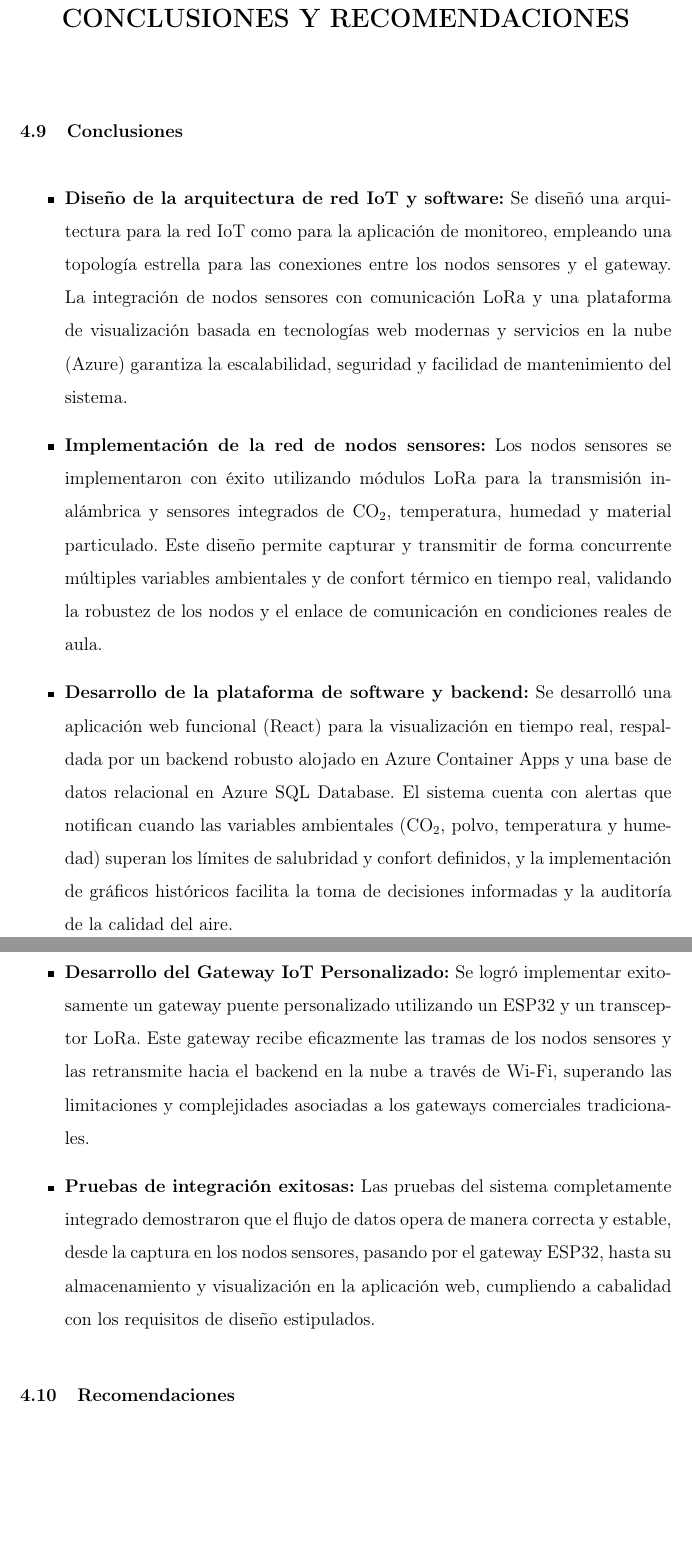
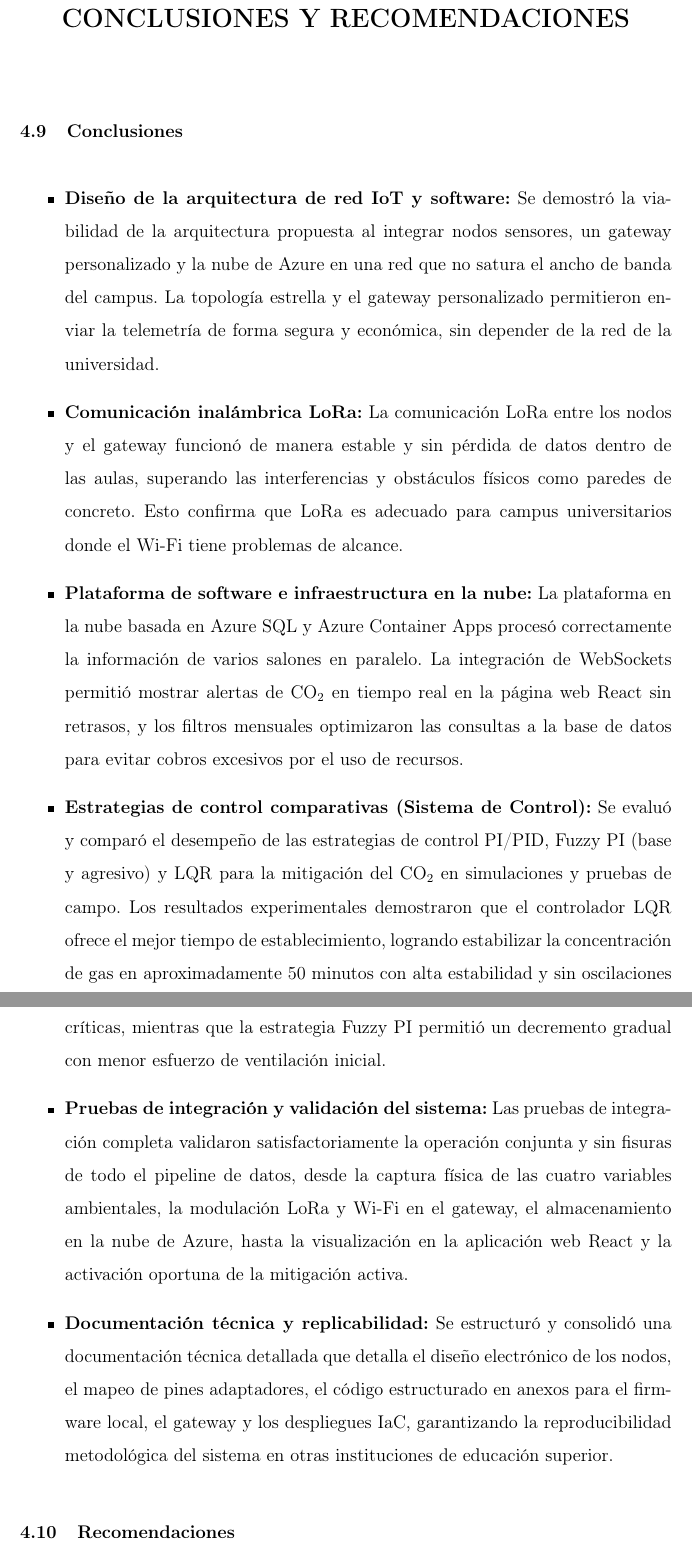
Before and after one commit to sebasandre2020/Tesis-2026-1, a LaTeX thesis (main.tex, which reads secciones/conclusiones.tex): two parts of pages 183 and 184 of 200, joined at a grey line, cut so that both start at the same text, the shorter picture padded with empty space. Compiled offline with pdfLaTeX.

Commit message:
Conclusiones

```diff
--- a/secciones/conclusiones.tex
+++ b/secciones/conclusiones.tex
@@ -3,15 +3,17 @@
 \section{Conclusiones}
 
 \begin{itemize}
-    \item \textbf{Diseño de la arquitectura de red IoT y software:} Se diseñó una arquitectura para la red IoT como para la aplicación de monitoreo, empleando una topología estrella para las conexiones entre los nodos sensores y el gateway. La integración de nodos sensores con comunicación LoRa y una plataforma de visualización basada en tecnologías web modernas y servicios en la nube (Azure) garantiza la escalabilidad, seguridad y facilidad de mantenimiento del sistema.
+    \item \textbf{Diseño de la arquitectura de red IoT y software:} Se demostró la viabilidad de la arquitectura propuesta al integrar nodos sensores, un gateway personalizado y la nube de Azure en una red que no satura el ancho de banda del campus. La topología estrella y el gateway personalizado permitieron enviar la telemetría de forma segura y económica, sin depender de la red de la universidad.
 
-    \item \textbf{Implementación de la red de nodos sensores:} Los nodos sensores se implementaron con éxito utilizando módulos LoRa para la transmisión inalámbrica y sensores integrados de CO\(_2\), temperatura, humedad y material particulado. Este diseño permite capturar y transmitir de forma concurrente múltiples variables ambientales y de confort térmico en tiempo real, validando la robustez de los nodos y el enlace de comunicación en condiciones reales de aula.
+    \item \textbf{Comunicación inalámbrica LoRa:} La comunicación LoRa entre los nodos y el gateway funcionó de manera estable y sin pérdida de datos dentro de las aulas, superando las interferencias y obstáculos físicos como paredes de concreto. Esto confirma que LoRa es adecuado para campus universitarios donde el Wi-Fi tiene problemas de alcance.
 
-    \item \textbf{Desarrollo de la plataforma de software y backend:} Se desarrolló una aplicación web funcional (React) para la visualización en tiempo real, respaldada por un backend robusto alojado en Azure Container Apps y una base de datos relacional en Azure SQL Database. El sistema cuenta con alertas que notifican cuando las variables ambientales (CO\(_2\), polvo, temperatura y humedad) superan los límites de salubridad y confort definidos, y la implementación de gráficos históricos facilita la toma de decisiones informadas y la auditoría de la calidad del aire.
+    \item \textbf{Plataforma de software e infraestructura en la nube:} La plataforma en la nube basada en Azure SQL y Azure Container Apps procesó correctamente la información de varios salones en paralelo. La integración de WebSockets permitió mostrar alertas de CO\(_2\) en tiempo real en la página web React sin retrasos, y los filtros mensuales optimizaron las consultas a la base de datos para evitar cobros excesivos por el uso de recursos.
 
-    \item \textbf{Desarrollo del Gateway IoT Personalizado:} Se logró implementar exitosamente un gateway puente personalizado utilizando un ESP32 y un transceptor LoRa. Este gateway recibe eficazmente las tramas de los nodos sensores y las retransmite hacia el backend en la nube a través de Wi-Fi, superando las limitaciones y complejidades asociadas a los gateways comerciales tradicionales.
+    \item \textbf{Estrategias de control comparativas (Sistema de Control):} Se evaluó y comparó el desempeño de las estrategias de control PI/PID, Fuzzy PI (base y agresivo) y LQR para la mitigación del CO\(_2\) en simulaciones y pruebas de campo. Los resultados experimentales demostraron que el controlador LQR ofrece el mejor tiempo de establecimiento, logrando estabilizar la concentración de gas en aproximadamente 50 minutos con alta estabilidad y sin oscilaciones críticas, mientras que la estrategia Fuzzy PI permitió un decremento gradual con menor esfuerzo de ventilación inicial.
 
-    \item \textbf{Pruebas de integración exitosas:} Las pruebas del sistema completamente integrado demostraron que el flujo de datos opera de manera correcta y estable, desde la captura en los nodos sensores, pasando por el gateway ESP32, hasta su almacenamiento y visualización en la aplicación web, cumpliendo a cabalidad con los requisitos de diseño estipulados.
+    \item \textbf{Pruebas de integración y validación del sistema:} Las pruebas de integración completa validaron satisfactoriamente la operación conjunta y sin fisuras de todo el pipeline de datos, desde la captura física de las cuatro variables ambientales, la modulación LoRa y Wi-Fi en el gateway, el almacenamiento en la nube de Azure, hasta la visualización en la aplicación web React y la activación oportuna de la mitigación activa.
+
+    \item \textbf{Documentación técnica y replicabilidad:} Se estructuró y consolidó una documentación técnica detallada que detalla el diseño electrónico de los nodos, el mapeo de pines adaptadores, el código estructurado en anexos para el firmware local, el gateway y los despliegues IaC, garantizando la reproducibilidad metodológica del sistema en otras instituciones de educación superior.
 \end{itemize}
 
 \section{Recomendaciones}
```
